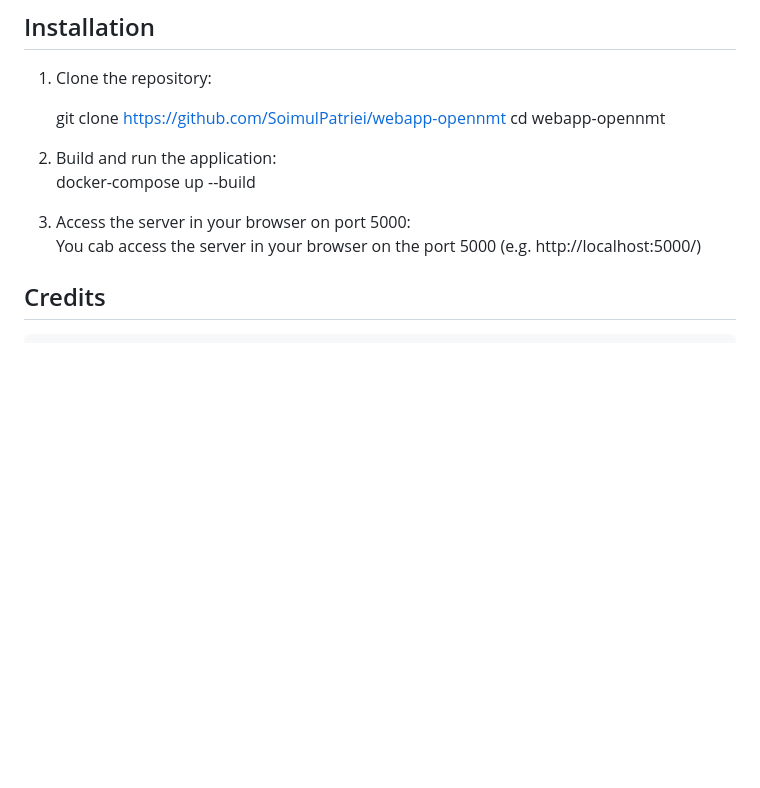
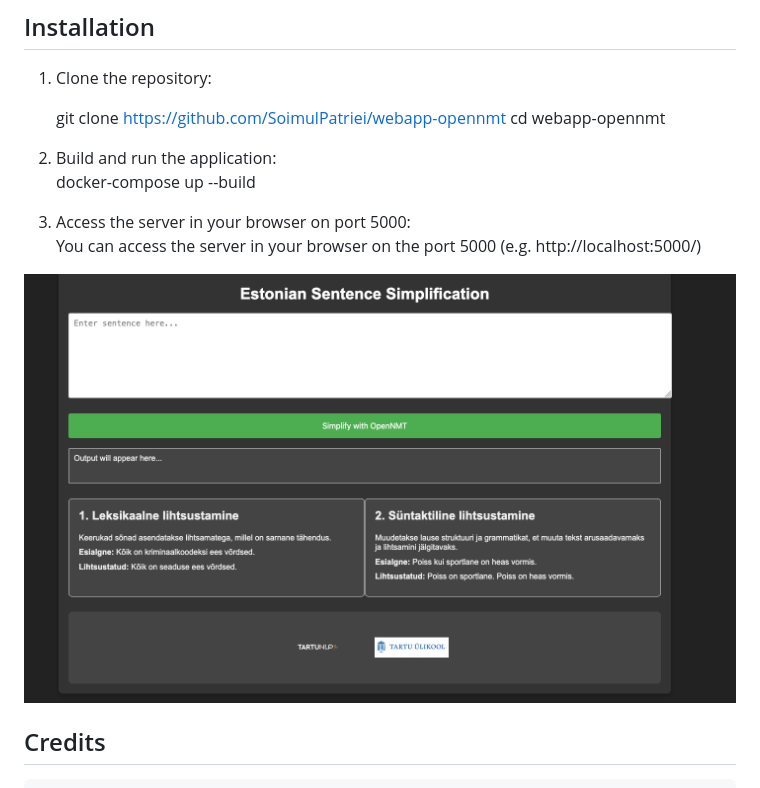
Before and after one commit to SoimulPatriei/webapp-opennmt, a Markdown page: README.md, the part around the change. Drawn GitHub-style; pictures changed too: interface.png (added); blank space fills up the shorter version.

Commit message:
Add interface image to README

```diff
--- a/README.md
+++ b/README.md
@@ -35,7 +35,10 @@ This project provides a Dockerized application for Estonian text simplification
    docker-compose up --build
 
  3. Access the server in your browser on port 5000:
-   You cab access the server in your browser on the port 5000 (e.g. http://localhost:5000/)
+   You can access the server in your browser on the port 5000 (e.g. http://localhost:5000/)
+
+   ![Estonian Text Simplification Interface](interface.png)
+
 
 
 ## Credits
```
